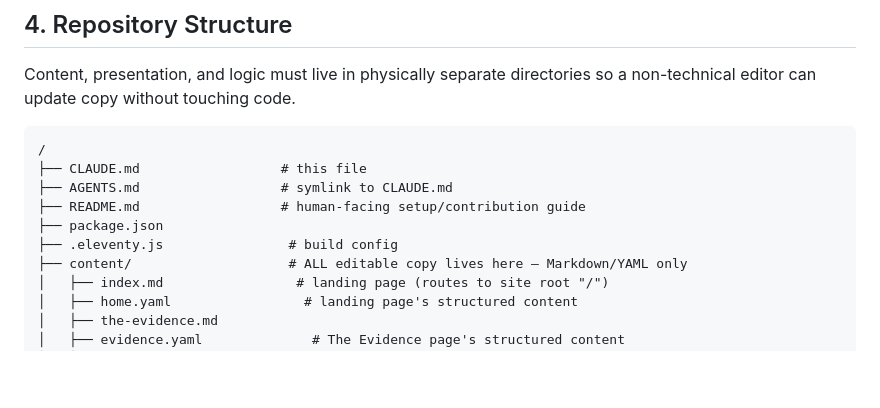
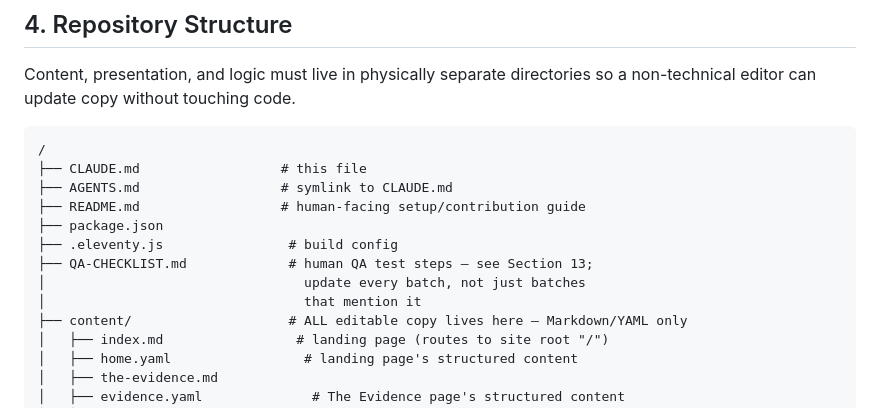
Before and after one commit to damianengineer/human_worker_replacement, a Markdown page: CLAUDE.md, the part around one of its changes. Drawn GitHub-style; blank space fills up the shorter version.

```diff
--- a/CLAUDE.md
+++ b/CLAUDE.md
@@ -134,6 +134,9 @@ directories so a non-technical editor can update copy without touching code.
 ├── README.md                  # human-facing setup/contribution guide
 ├── package.json
 ├── .eleventy.js                # build config
+├── QA-CHECKLIST.md             # human QA test steps — see Section 13;
+│                                 update every batch, not just batches
+│                                 that mention it
 ├── content/                    # ALL editable copy lives here — Markdown/YAML only
 │   ├── index.md                 # landing page (routes to site root "/")
 │   ├── home.yaml                 # landing page's structured content
```
Also changed, not shown: other parts of CLAUDE.md (+78 -0 lines).
